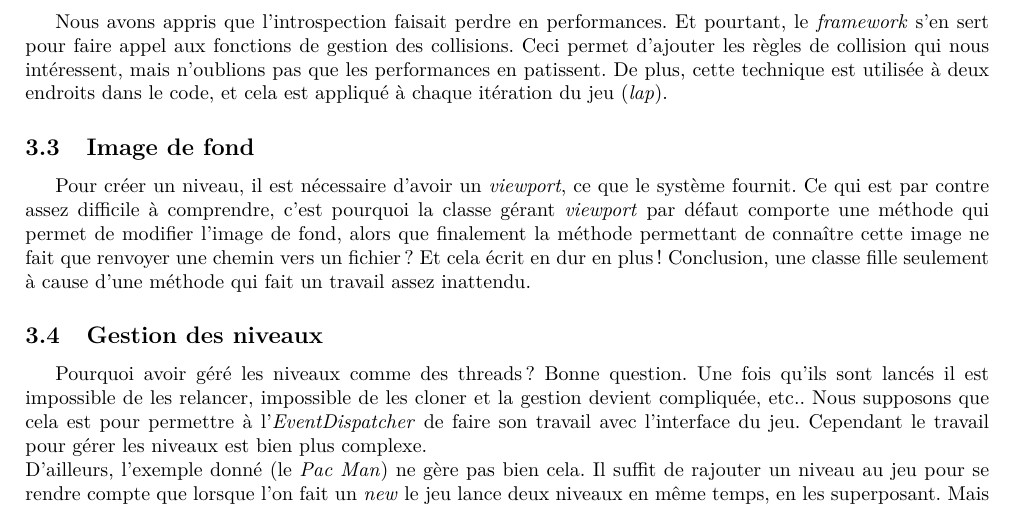
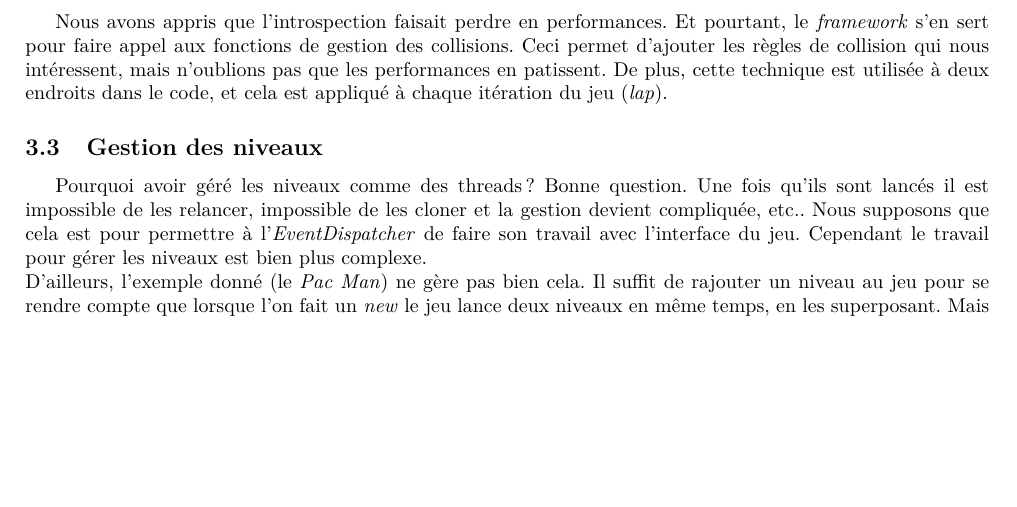
Before and after one commit to antoinelaul/AL, a LaTeX document (report/ALTDGame_Jorel_Laulan.tex): part of page 8 of 9, cut so that both start at the same text, the shorter picture padded with empty space. Compiled offline with pdfLaTeX.

Commit message:
report edits

```diff
--- a/report/ALTDGame_Jorel_Laulan.tex
+++ b/report/ALTDGame_Jorel_Laulan.tex
@@ -376,12 +376,12 @@ balles tirées par exemple). Ceci dit, le problème semble n'apparaître que tr
         qui nous intéressent, mais n'oublions pas que les performances en patissent. De plus, cette technique est
         utilisée à deux endroits dans le code, et cela est appliqué à chaque itération du jeu (\textit{lap}).
 
-    \subsection{Image de fond}
-        Pour créer un niveau, il est nécessaire d'avoir un \textit{viewport}, ce que le système fournit. Ce qui est
-        par contre assez difficile à comprendre, c'est pourquoi la classe gérant \textit{viewport} par défaut
-        comporte une méthode qui permet de modifier l'image de fond, alors que finalement la méthode permettant de connaître
-        cette image ne fait que renvoyer une chemin vers un fichier ? Et cela écrit en dur en plus ! Conclusion, une classe
-        fille seulement à cause d'une méthode qui fait un travail assez inattendu.
+%    \subsection{Image de fond}
+%        Pour créer un niveau, il est nécessaire d'avoir un \textit{viewport}, ce que le système fournit. Ce qui est
+%        par contre assez difficile à comprendre, c'est pourquoi la classe gérant \textit{viewport} par défaut
+%        comporte une méthode qui permet de modifier l'image de fond, alors que finalement la méthode permettant de connaître
+%        cette image ne fait que renvoyer une chemin vers un fichier ? Et cela écrit en dur en plus ! Conclusion, une classe
+%        fille seulement à cause d'une méthode qui fait un travail assez inattendu.
 
     \subsection{Gestion des niveaux}
         Pourquoi avoir géré les niveaux comme des threads ? Bonne question. Une fois qu'ils sont lancés il est impossible de les
```
Also changed, not shown: report/ALTDGame_Jorel_Laulan.pdf.
